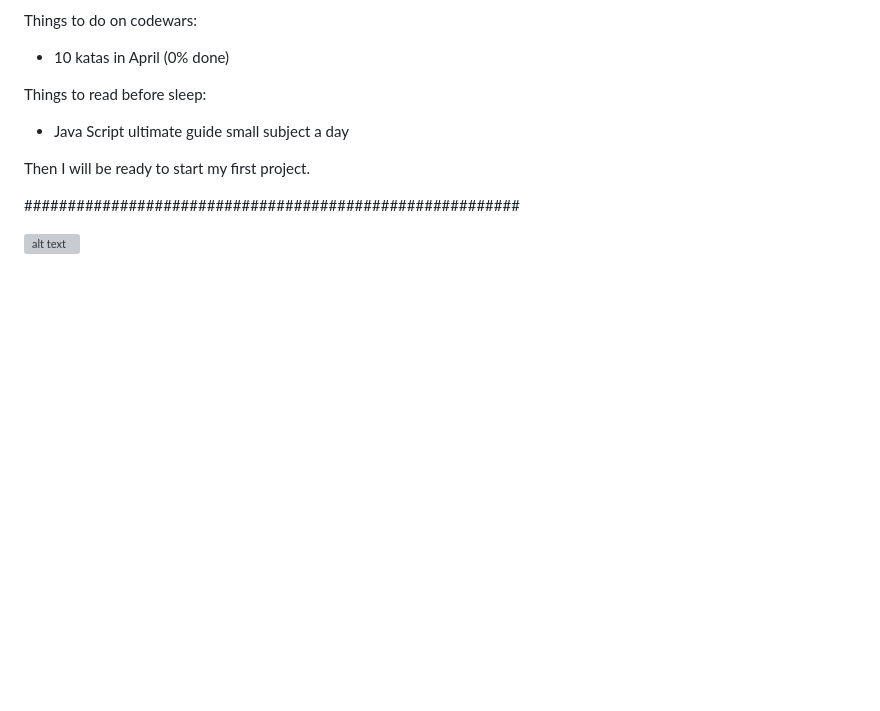
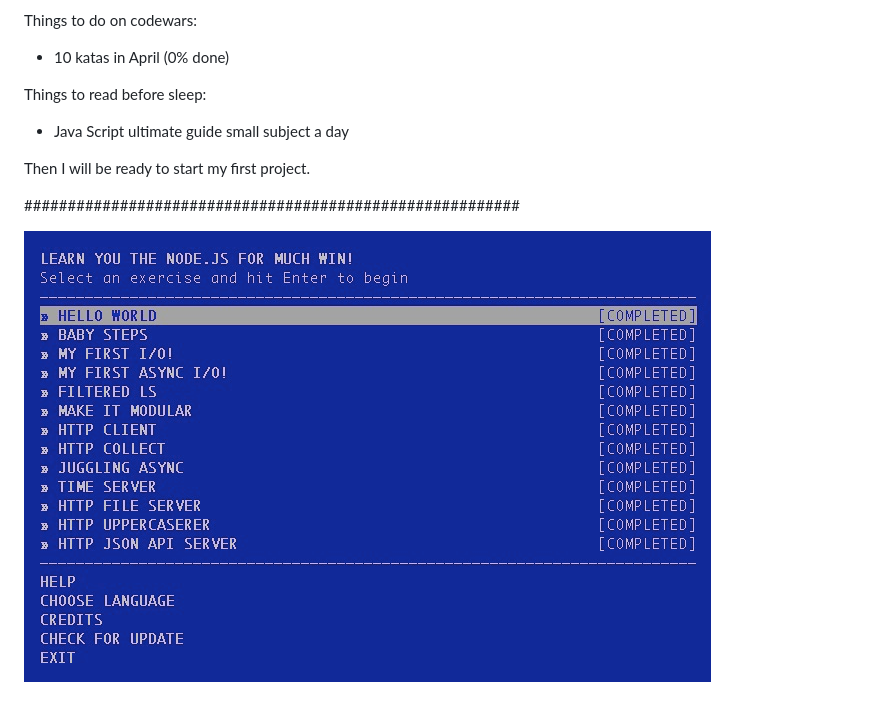
Before and after one commit to ertogrul/JSway, a Markdown page: README.md, the part around the change. Rendered like a GitHub page; pictures changed too: img/img1.png (added); blank space fills up the shorter version; grey boxes are pictures that could not be loaded.

```diff
--- a/README.md
+++ b/README.md
@@ -23,4 +23,4 @@ Then I will be ready to start my first project.
 
 #########################################################
 
-![alt text](https://github.com/ertogrul/JSway/img1.png)
+![alt text](img/img1.png)
```
